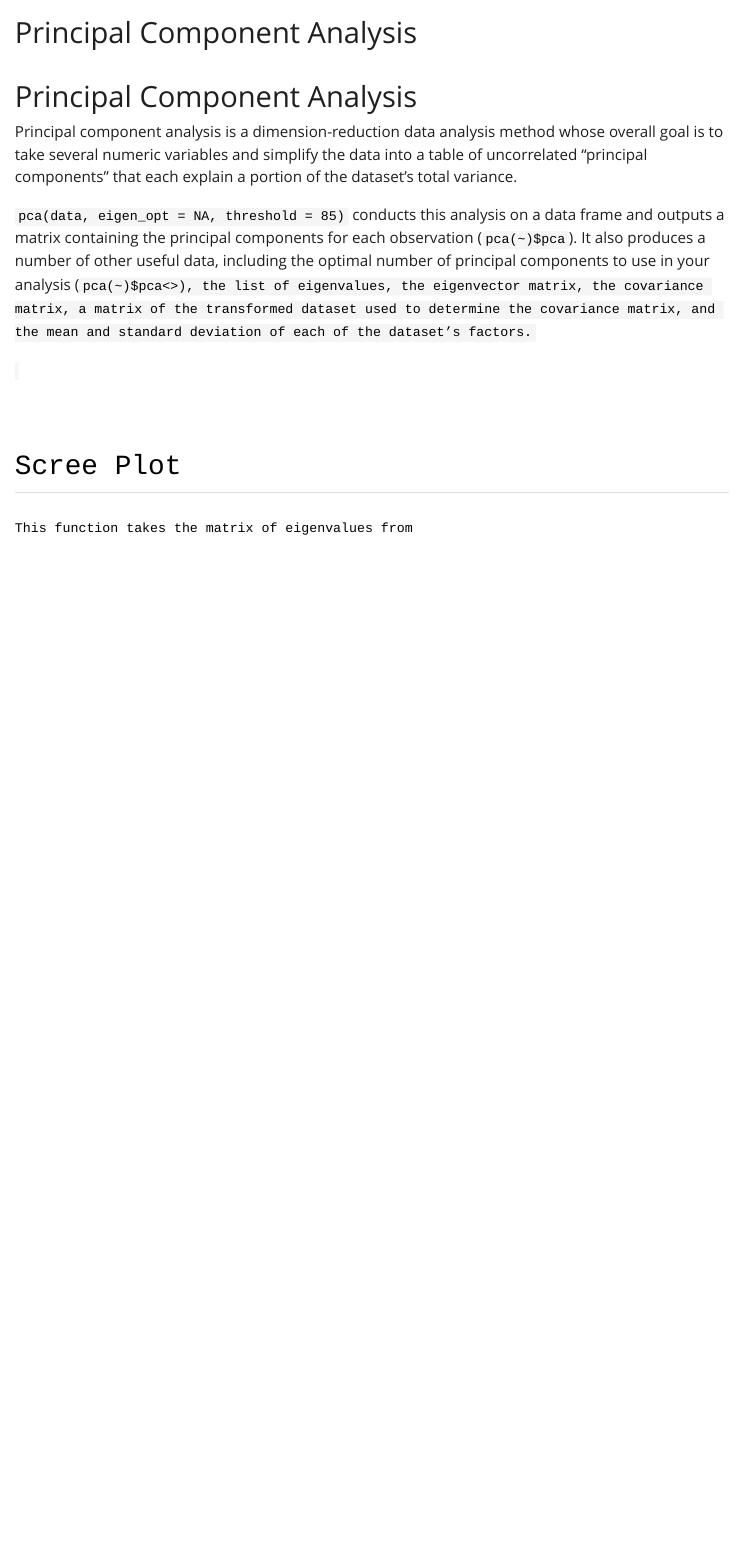
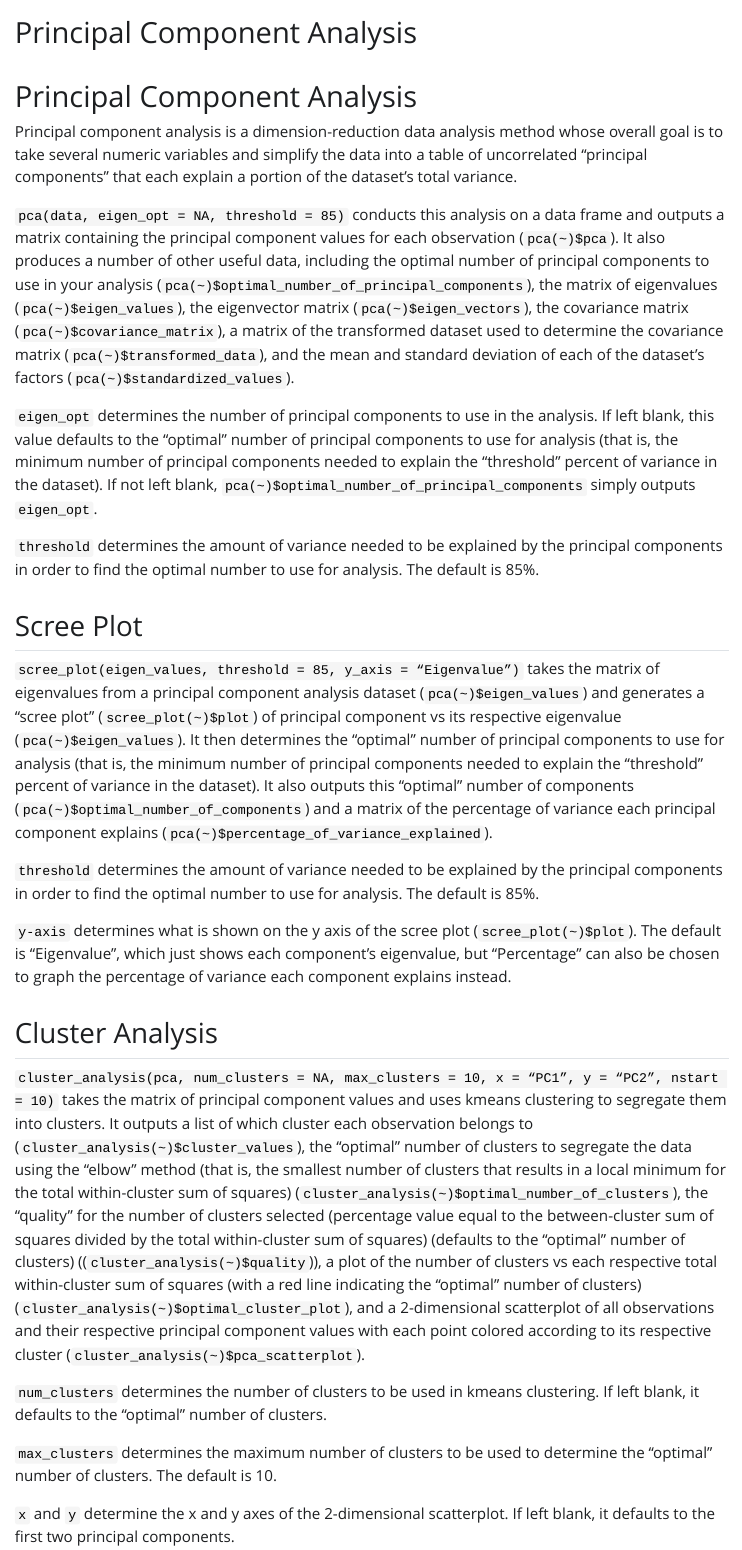
Before and after one commit to babcockchrism/collaborative-data-science, a Quarto document (vignette.qmd): the page in a window 1100 px wide, from its top. The pictures show the output file vignette.html that the author committed with the source, opened offline; Quarto's library style sheets are replaced by a plain one without menus.

Commit message:
vignette

```diff
--- a/vignette.qmd
+++ b/vignette.qmd
@@ -11,7 +11,7 @@ vignette: >
 
 Principal component analysis is a dimension-reduction data analysis method whose overall goal is to take several numeric variables and simplify the data into a table of uncorrelated "principal components" that each explain a portion of the dataset's total variance.
 
-<code>pca(data, eigen_opt = NA, threshold = 85)</code> conducts this analysis on a data frame and outputs a matrix containing the principal components for each observation (<code>pca(\~)\$pca</code>). It also produces a number of other useful data, including the optimal number of principal components to use in your analysis (<code>pca(\~)\$optimal_number_of_principal_components</code>), the matrix of eigenvalues (<code>pca(\~)\$eigen_values</code>), the eigenvector matrix (<code>pca(\~)\$eigen_vectors</code>), the covariance matrix (<code>pca(\~)\$covariance_matrix</code>), a matrix of the transformed dataset used to determine the covariance matrix (<code>pca(\~)\$transformed_data</code>), and the mean and standard deviation of each of the dataset's factors (<code>pca(\~)\$standardized_values</code>).
+<code>pca(data, eigen_opt = NA, threshold = 85)</code> conducts this analysis on a data frame and outputs a matrix containing the principal component values for each observation (<code>pca(\~)\$pca</code>). It also produces a number of other useful data, including the optimal number of principal components to use in your analysis (<code>pca(\~)\$optimal_number_of_principal_components</code>), the matrix of eigenvalues (<code>pca(\~)\$eigen_values</code>), the eigenvector matrix (<code>pca(\~)\$eigen_vectors</code>), the covariance matrix (<code>pca(\~)\$covariance_matrix</code>), a matrix of the transformed dataset used to determine the covariance matrix (<code>pca(\~)\$transformed_data</code>), and the mean and standard deviation of each of the dataset's factors (<code>pca(\~)\$standardized_values</code>).
 
 <code>eigen_opt</code> determines the number of principal components to use in the analysis. If left blank, this value defaults to the "optimal" number of principal components to use for analysis (that is, the minimum number of principal components needed to explain the "threshold" percent of variance in the dataset). If not left blank, <code>pca(\~)\$optimal_number_of_principal_components</code> simply outputs <code>eigen_opt</code>.
 
@@ -19,8 +19,18 @@ Principal component analysis is a dimension-reduction data analysis method whose
 
 ## Scree Plot
 
-<code>scree_plot(eigen_values, threshold = 85, y_axis = "Eigenvalue")</code> takes the matrix of eigenvalues from a principal component analysis dataset (<code>pca(\~)\$pca</code>) and generates a "scree plot" (<code>scree_plot(\~)\$plot</code>) of principal component vs its respective eigenvalue (<code>pca(\~)\$eigen_values</code>). It then determines the "optimal" number of principal components to use for analysis (that is, the minimum number of principal components needed to explain the "threshold" percent of variance in the dataset). It also outputs this "optimal" number of components (<code>pca(\~)\$optimal_number_of_components</code>) and a matrix of the percentage of variance each principal component explains (<code>pca(\~)\$percentage_of_variance_explained</code>).
+<code>scree_plot(eigen_values, threshold = 85, y_axis = "Eigenvalue")</code> takes the matrix of eigenvalues from a principal component analysis dataset (<code>pca(\~)\$eigen_values</code>) and generates a "scree plot" (<code>scree_plot(\~)\$plot</code>) of principal component vs its respective eigenvalue (<code>pca(\~)\$eigen_values</code>). It then determines the "optimal" number of principal components to use for analysis (that is, the minimum number of principal components needed to explain the "threshold" percent of variance in the dataset). It also outputs this "optimal" number of components (<code>pca(\~)\$optimal_number_of_components</code>) and a matrix of the percentage of variance each principal component explains (<code>pca(\~)\$percentage_of_variance_explained</code>).
 
 <code>threshold</code> determines the amount of variance needed to be explained by the principal components in order to find the optimal number to use for analysis. The default is 85%.
 
-<code>y-axis</>
+<code>y-axis</code> determines what is shown on the y axis of the scree plot (<code>scree_plot(\~)\$plot</code>). The default is "Eigenvalue", which just shows each component's eigenvalue, but "Percentage" can also be chosen to graph the percentage of variance each component explains instead.
+
+## Cluster Analysis
+
+<code>cluster_analysis(pca, num_clusters = NA, max_clusters = 10, x = "PC1", y = "PC2", nstart = 10)</code> takes the matrix of principal component values and uses kmeans clustering to segregate them into clusters. It outputs a list of which cluster each observation belongs to (<code>cluster_analysis(\~)\$cluster_values</code>), the "optimal" number of clusters to segregate the data using the "elbow" method (that is, the smallest number of clusters that results in a local minimum for the total within-cluster sum of squares) (<code>cluster_analysis(\~)\$optimal_number_of_clusters</code>), the "quality" for the number of clusters selected (percentage value equal to the between-cluster sum of squares divided by the total within-cluster sum of squares) (defaults to the "optimal" number of clusters) ((<code>cluster_analysis(\~)\$quality</code>)), a plot of the number of clusters vs each respective total within-cluster sum of squares (with a red line indicating the "optimal" number of clusters) (<code>cluster_analysis(\~)\$optimal_cluster_plot</code>), and a 2-dimensional scatterplot of all observations and their respective principal component values with each point colored according to its respective cluster (<code>cluster_analysis(\~)\$pca_scatterplot</code>).
+
+<code>num_clusters</code> determines the number of clusters to be used in kmeans clustering. If left blank, it defaults to the "optimal" number of clusters.
+
+<code>max_clusters</code> determines the maximum number of clusters to be used to determine the "optimal" number of clusters. The default is 10.
+
+<code>x</code> and <code>y</code> determine the x and y axes of the 2-dimensional scatterplot. If left blank, it defaults to the first two principal components.
```
Also changed, not shown: vignette.html.
